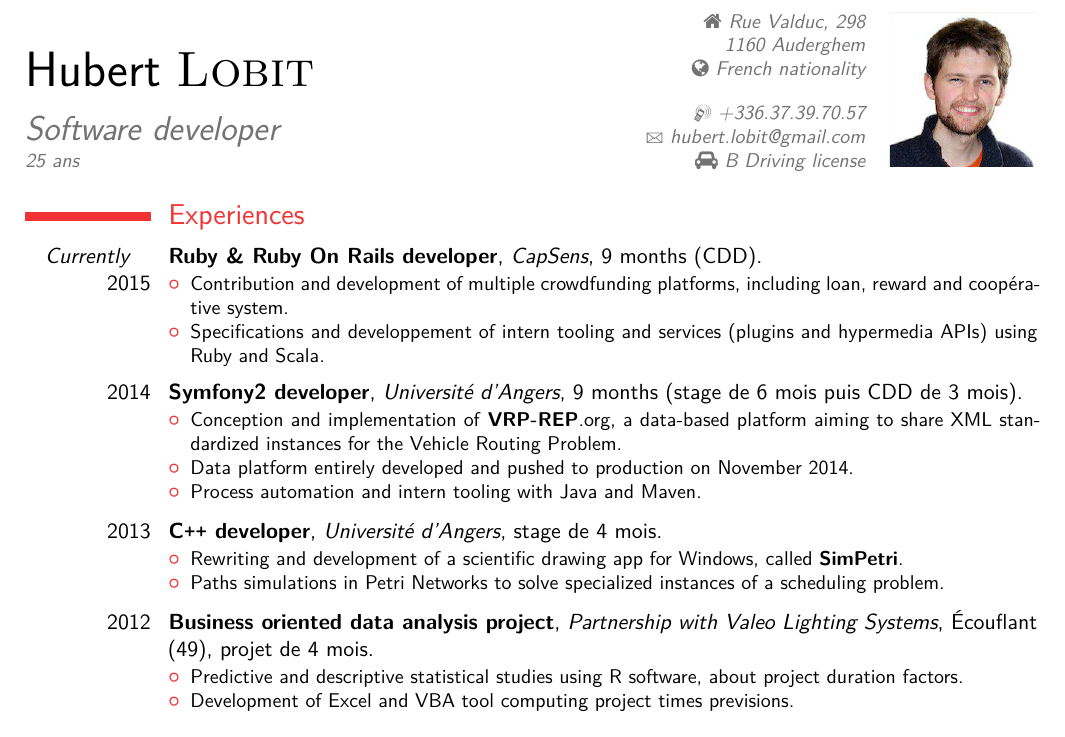
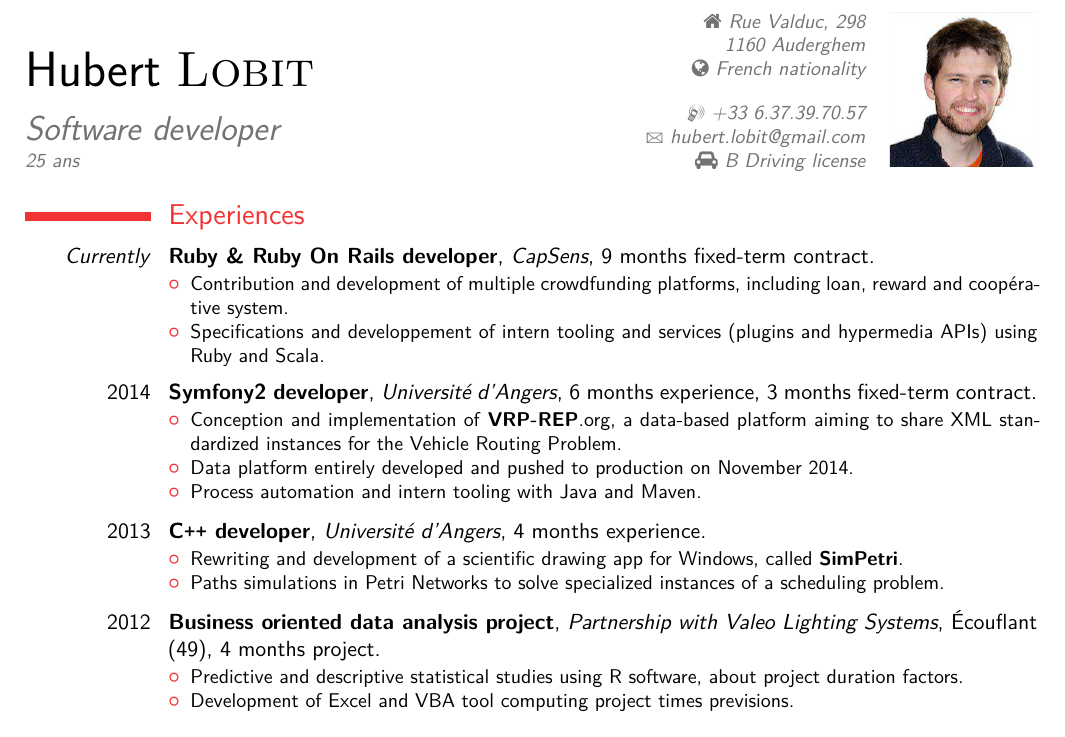
Before and after one commit to hlobit/professional-data, a LaTeX CV (resume/src/en_hubertlobit.tex): part of the page, cut so that both start at the same text. The pictures show the PDF file resume/src/en_hubertlobit.pdf that the author committed with the source.

Commit message:
Small fixes : translations of jobs durations and formats.

```diff
--- a/resume/src/en_hubertlobit.tex
+++ b/resume/src/en_hubertlobit.tex
@@ -13,7 +13,7 @@
 \name{\Huge Hubert}{\Huge \textsc{Lobit}}
 \title{Software developer \newline \small 25 ans}
 \address{\faHome \space Rue Valduc, 298}{1160 Auderghem}{\faGlobe \space French nationality\vspace{1em}}
-\phone[mobile]{+336.37.39.70.57}
+\phone[mobile]{+33 6.37.39.70.57}
 \email{hubert.lobit@gmail.com}
 %\social[github]{hlobit}
 \extrainfo{\faCar \space B Driving license}
@@ -30,26 +30,26 @@
 %--------------------
 \section{Experiences}
 %--------------------
-\cventry{\textit{Currently} \newline 2015}{Ruby \& Ruby On Rails developer}{CapSens}{}{9 months (CDD)}{\begin{itemize}
+\cventry{\textit{Currently}}{Ruby \& Ruby On Rails developer}{CapSens}{}{9 months fixed-term contract}{\begin{itemize}
 \item Contribution and development of multiple crowdfunding platforms, including loan, reward and coopérative system.
 \item Specifications and developpement of intern tooling and services (plugins and hypermedia APIs) using Ruby and Scala.
 \end{itemize}}
 \vspace{0.3em}
 %------------------
-\cventry{2014}{Symfony2 developer}{Université d'Angers}{}{9 months (stage de 6 mois puis CDD de 3 mois)}{\begin{itemize}
+\cventry{2014}{Symfony2 developer}{Université d'Angers}{}{6 months experience, 3 months fixed-term contract}{\begin{itemize}
 \item Conception and implementation of \textbf{VRP-REP}.org, a data-based platform aiming to share XML standardized instances for the Vehicle Routing Problem.
 \item Data platform entirely developed and pushed to production on November 2014.
 \item Process automation and intern tooling with Java and Maven.
 \end{itemize}}
 \vspace{0.3em}
 %------------------
-\cventry{2013}{C\texttt{++} developer}{Université d'Angers}{}{stage de 4 mois}{\begin{itemize}
+\cventry{2013}{C\texttt{++} developer}{Université d'Angers}{}{4 months experience}{\begin{itemize}
 \item Rewriting and development of a scientific drawing app for Windows, called \textbf{SimPetri}.
 \item Paths simulations in Petri Networks to solve specialized instances of a scheduling problem.
 \end{itemize}}
 \vspace{0.3em}
 %------------------
-\cventry{2012}{Business oriented data analysis project}{Partnership with Valeo Lighting Systems}{Écouflant (49)}{projet de 4 mois}{\begin{itemize}
+\cventry{2012}{Business oriented data analysis project}{Partnership with Valeo Lighting Systems}{Écouflant (49)}{4 months project}{\begin{itemize}
 \item Predictive and descriptive statistical studies using R software, about project duration factors.
 \item Development of Excel and VBA tool computing project times previsions.
 \end{itemize}}
```
Also changed, not shown: resume/src/fr_hubertlobit.tex (+2 -2 lines), resume/src/en_hubertlobit.pdf, resume/src/fr_hubertlobit.pdf.
